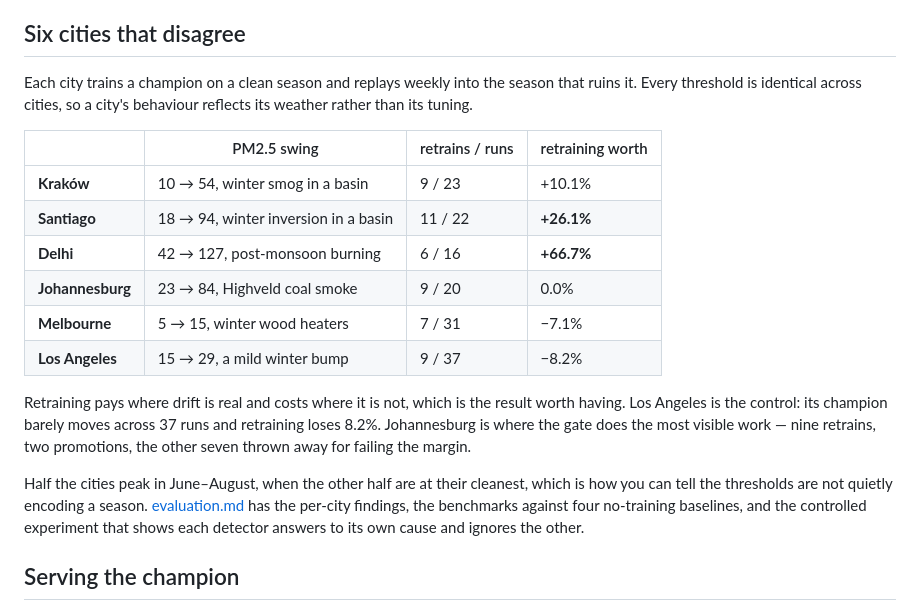
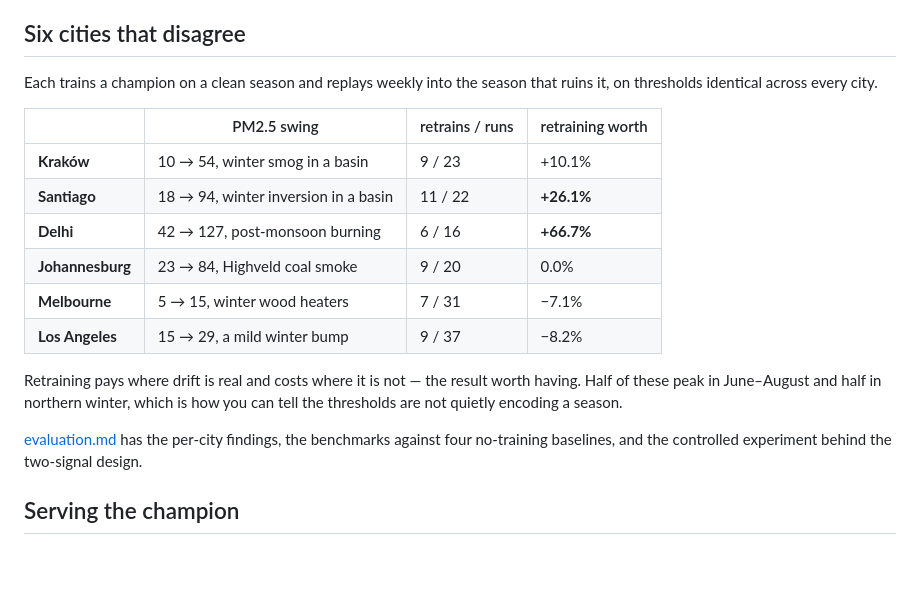
Before and after one commit to ldele/mlflow-drift-loop, a Markdown page: README.md, the part around the change. GitHub-like rendering; blank space fills up the shorter version.

```diff
--- a/README.md
+++ b/README.md
@@ -34,9 +34,8 @@ leak guards.
 
 ## Six cities that disagree
 
-Each city trains a champion on a clean season and replays weekly into the season
-that ruins it. Every threshold is identical across cities, so a city's behaviour
-reflects its weather rather than its tuning.
+Each trains a champion on a clean season and replays weekly into the season that
+ruins it, on thresholds identical across every city.
 
 | | PM2.5 swing | retrains / runs | retraining worth |
 |---|---|---|---|
@@ -47,17 +46,13 @@ reflects its weather rather than its tuning.
 | **Melbourne** | 5 → 15, winter wood heaters | 7 / 31 | −7.1% |
 | **Los Angeles** | 15 → 29, a mild winter bump | 9 / 37 | −8.2% |
 
-Retraining pays where drift is real and costs where it is not, which is the
-result worth having. Los Angeles is the control: its champion barely moves
-across 37 runs and retraining loses 8.2%. Johannesburg is where the gate does
-the most visible work — nine retrains, two promotions, the other seven thrown
-away for failing the margin.
+Retraining pays where drift is real and costs where it is not — the result worth
+having. Half of these peak in June–August and half in northern winter, which is
+how you can tell the thresholds are not quietly encoding a season.
 
-Half the cities peak in June–August, when the other half are at their cleanest,
-which is how you can tell the thresholds are not quietly encoding a season.
 [evaluation.md](docs/evaluation.md) has the per-city findings, the benchmarks
-against four no-training baselines, and the controlled experiment that shows
-each detector answers to its own cause and ignores the other.
+against four no-training baselines, and the controlled experiment behind the
+two-signal design.
 
 ## Serving the champion
 
```
